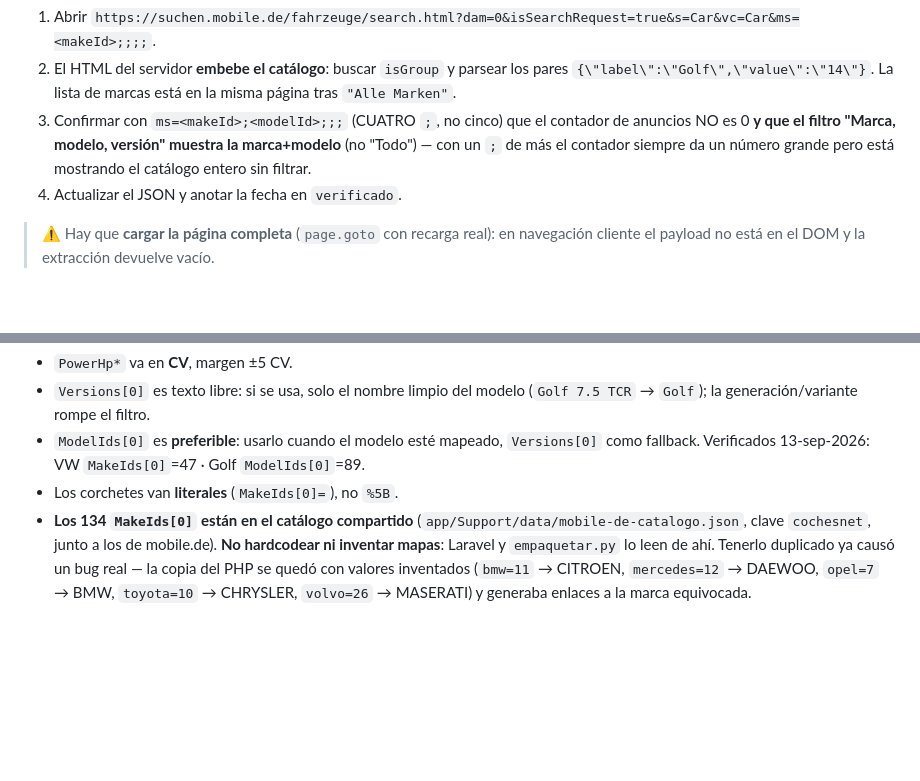
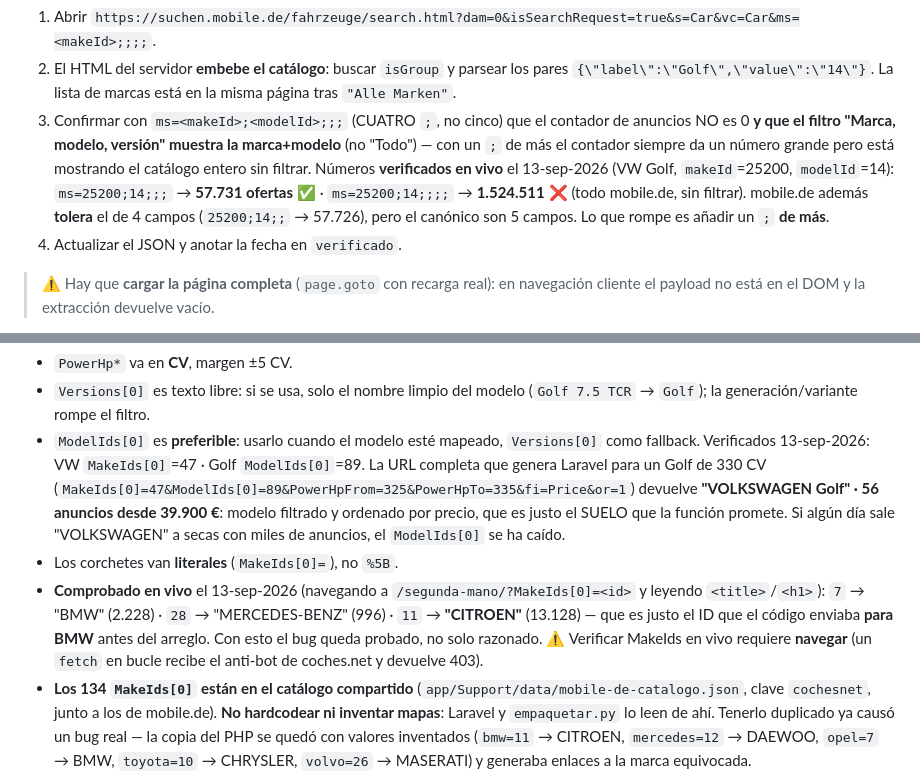
Before and after one commit to JACarrasco7/importnex-saas, a Markdown page: .ai/rules/support.md, 2 parts joined by grey strips. Rendered like a GitHub page; blank space fills up the shorter version.

```diff
--- a/.ai/rules/support.md
+++ b/.ai/rules/support.md
@@ -61,6 +61,10 @@ https://suchen.mobile.de/fahrzeuge/search.html?dam=0&fr=<a-1>:<a+1>
    anuncios NO es 0 **y que el filtro "Marca, modelo, versión" muestra la marca+modelo**
    (no "Todo") — con un `;` de más el contador siempre da un número grande pero está
    mostrando el catálogo entero sin filtrar.
+   Números **verificados en vivo** el 13-sep-2026 (VW Golf, `makeId`=25200, `modelId`=14):
+   `ms=25200;14;;;` → **57.731 ofertas** ✅ · `ms=25200;14;;;;` → **1.524.511** ❌ (todo
+   mobile.de, sin filtrar). mobile.de además **tolera** el de 4 campos (`25200;14;;` →
+   57.726), pero el canónico son 5 campos. Lo que rompe es añadir un `;` **de más**.
 4. Actualizar el JSON y anotar la fecha en `verificado`.
 
 > ⚠️ Hay que **cargar la página completa** (`page.goto` con recarga real): en navegación
@@ -79,7 +83,18 @@ https://www.coches.net/segunda-mano/?MakeIds[0]=47&Versions[0]=Golf
   `Golf`); la generación/variante rompe el filtro.
 - `ModelIds[0]` es **preferible**: usarlo cuando el modelo esté mapeado, `Versions[0]`
   como fallback. Verificados 13-sep-2026: VW `MakeIds[0]`=47 · Golf `ModelIds[0]`=89.
+  La URL completa que genera Laravel para un Golf de 330 CV
+  (`MakeIds[0]=47&ModelIds[0]=89&PowerHpFrom=325&PowerHpTo=335&fi=Price&or=1`) devuelve
+  **"VOLKSWAGEN Golf" · 56 anuncios desde 39.900 €**: modelo filtrado y ordenado por
+  precio, que es justo el SUELO que la función promete. Si algún día sale "VOLKSWAGEN"
+  a secas con miles de anuncios, el `ModelIds[0]` se ha caído.
 - Los corchetes van **literales** (`MakeIds[0]=`), no `%5B`.
+- **Comprobado en vivo** el 13-sep-2026 (navegando a `/segunda-mano/?MakeIds[0]=<id>` y
+  leyendo `<title>`/`<h1>`): `7` → "BMW" (2.228) · `28` → "MERCEDES-BENZ" (996) ·
+  `11` → **"CITROEN"** (13.128) — que es justo el ID que el código enviaba **para BMW**
+  antes del arreglo. Con esto el bug queda probado, no solo razonado.
+  ⚠️ Verificar MakeIds en vivo requiere **navegar** (un `fetch` en bucle recibe el anti-bot
+  de coches.net y devuelve 403).
 - **Los 134 `MakeIds[0]` están en el catálogo compartido** (`app/Support/data/mobile-de-catalogo.json`,
   clave `cochesnet`, junto a los de mobile.de). **No hardcodear ni inventar mapas**: Laravel y
   `empaquetar.py` lo leen de ahí. Tenerlo duplicado ya causó un bug real — la copia del PHP se
```
Also changed, not shown: docs/HANDOFF.md (+13 -0 lines).
